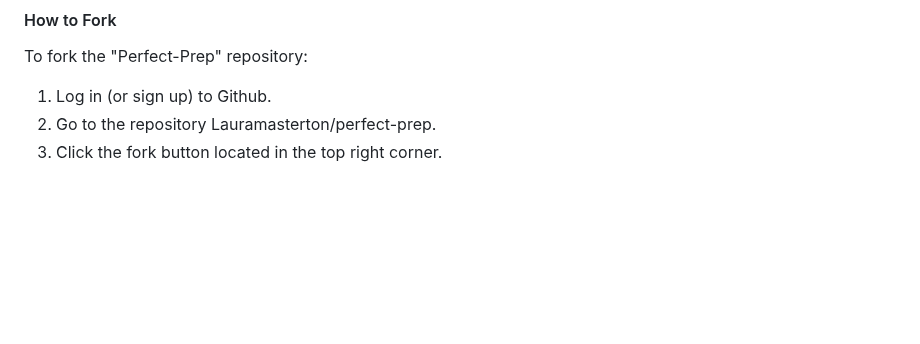
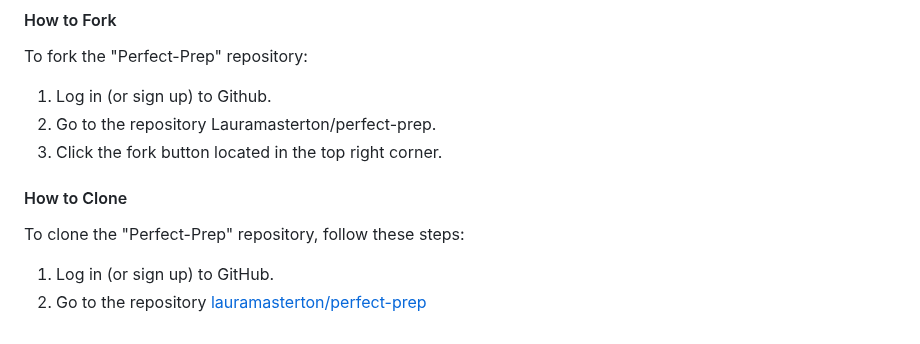
Before and after one commit to LauraMasterton/perfect-prep, a Markdown page: README.md, the part around the change. Rendered like a GitHub page; blank space fills up the shorter version.

Commit message:
Add "how to clone" section to readme

```diff
--- a/README.md
+++ b/README.md
@@ -124,3 +124,10 @@ To fork the "Perfect-Prep" repository:
 1. Log in (or sign up) to Github.
 2. Go to the repository Lauramasterton/perfect-prep.
 3. Click the fork button located in the top right corner.
+
+#### How to Clone
+
+To clone the "Perfect-Prep" repository, follow these steps:
+
+1. Log in (or sign up) to GitHub.
+2. Go to the repository [lauramasterton/perfect-prep](https://github.com/LauraMasterton/perfect-prep)
```
